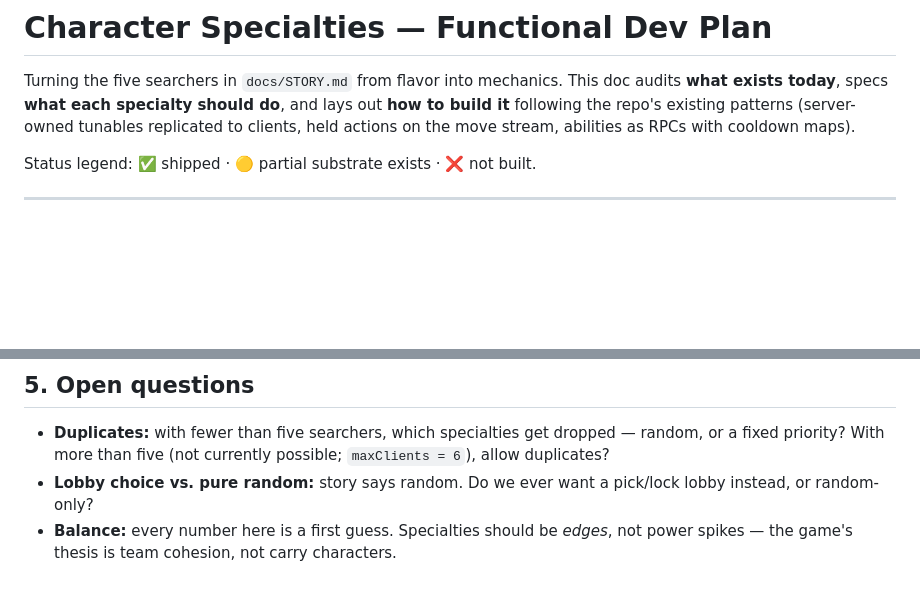
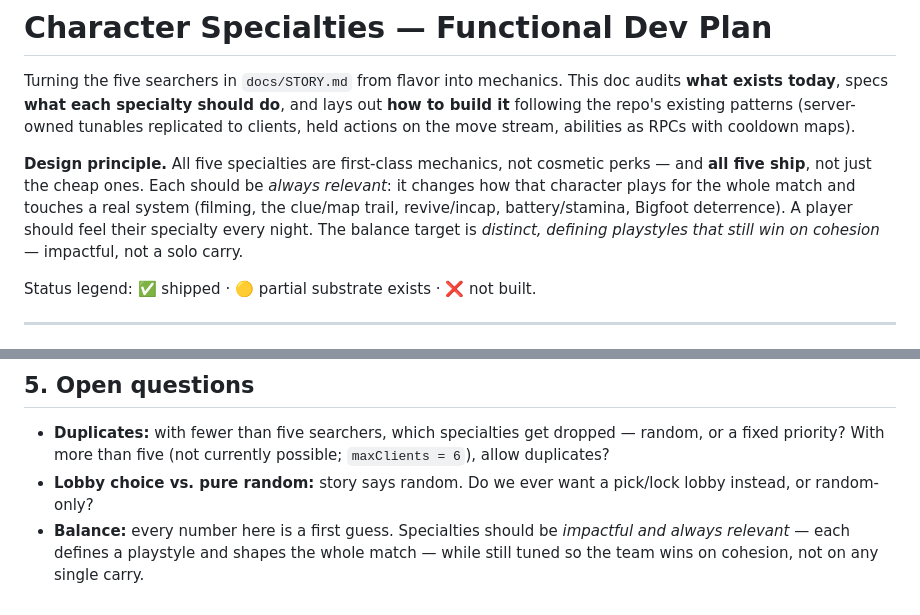
Before and after one commit to AlecMedice/improved-lamp, a Markdown page: docs/CHARACTER_FUNC_DEV.md, 2 parts joined by grey strips. Rendered like a GitHub page; blank space fills up the shorter version.

Commit message:
docs(character-dev): specialties are first-class, always-on mechanics — all five ship
Co-Authored-By: Claude Opus 4.8 <noreply@anthropic.com>
Claude-Session: https://claude.ai/code/session_01D1eXVA85Q1GyQFKtkEK1u8

```diff
--- a/docs/CHARACTER_FUNC_DEV.md
+++ b/docs/CHARACTER_FUNC_DEV.md
@@ -4,6 +4,12 @@ Turning the five searchers in `docs/STORY.md` from flavor into mechanics. This d
 exists today**, specs **what each specialty should do**, and lays out **how to build it** following the
 repo's existing patterns (server-owned tunables replicated to clients, held actions on the move stream,
 abilities as RPCs with cooldown maps).
+
+**Design principle.** All five specialties are first-class mechanics, not cosmetic perks — and **all
+five ship**, not just the cheap ones. Each should be *always relevant*: it changes how that character
+plays for the whole match and touches a real system (filming, the clue/map trail, revive/incap,
+battery/stamina, Bigfoot deterrence). A player should feel their specialty every night. The balance
+target is *distinct, defining playstyles that still win on cohesion* — impactful, not a solo carry.
 
 Status legend: ✅ shipped · 🟡 partial substrate exists · ❌ not built.
 
@@ -125,5 +131,6 @@ alongside the existing anti-cheat/sim suite in `server/test/`.
   priority? With more than five (not currently possible; `maxClients = 6`), allow duplicates?
 - **Lobby choice vs. pure random:** story says random. Do we ever want a pick/lock lobby instead, or
   random-only?
-- **Balance:** every number here is a first guess. Specialties should be *edges*, not power spikes — the
-  game's thesis is team cohesion, not carry characters.
+- **Balance:** every number here is a first guess. Specialties should be *impactful and always relevant*
+  — each defines a playstyle and shapes the whole match — while still tuned so the team wins on cohesion,
+  not on any single carry.
```
